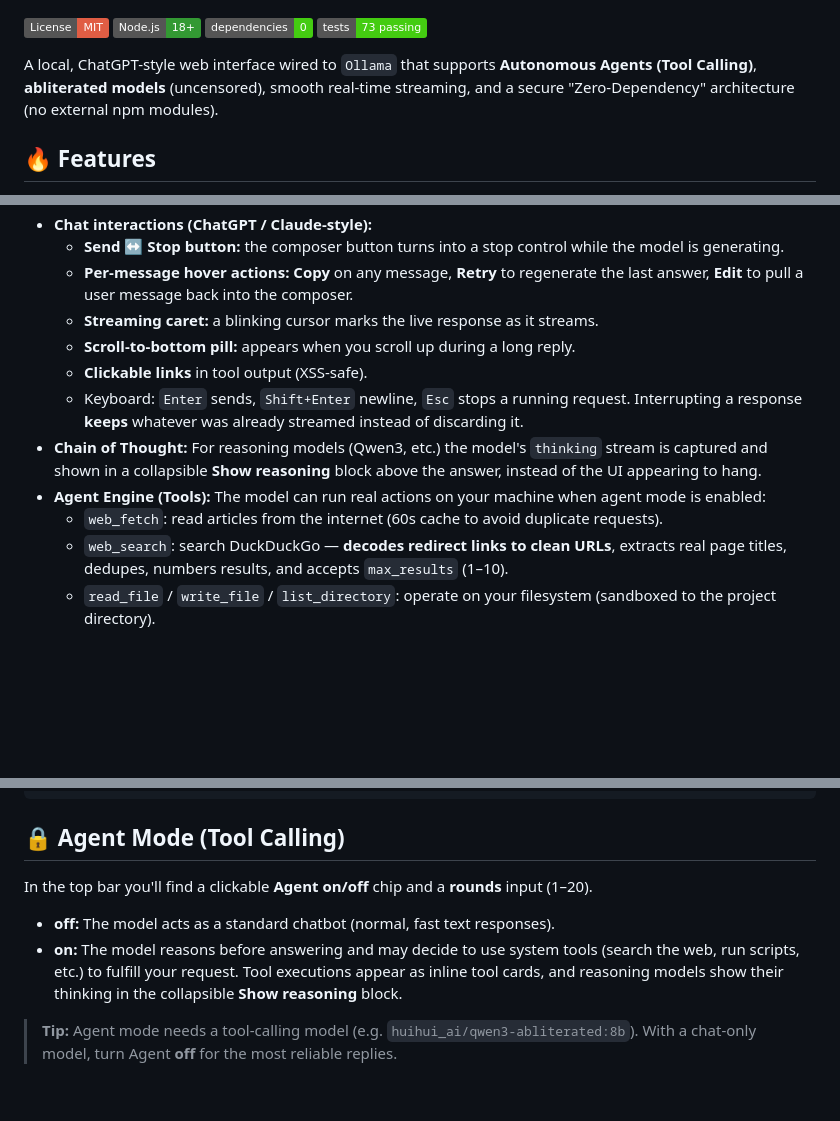
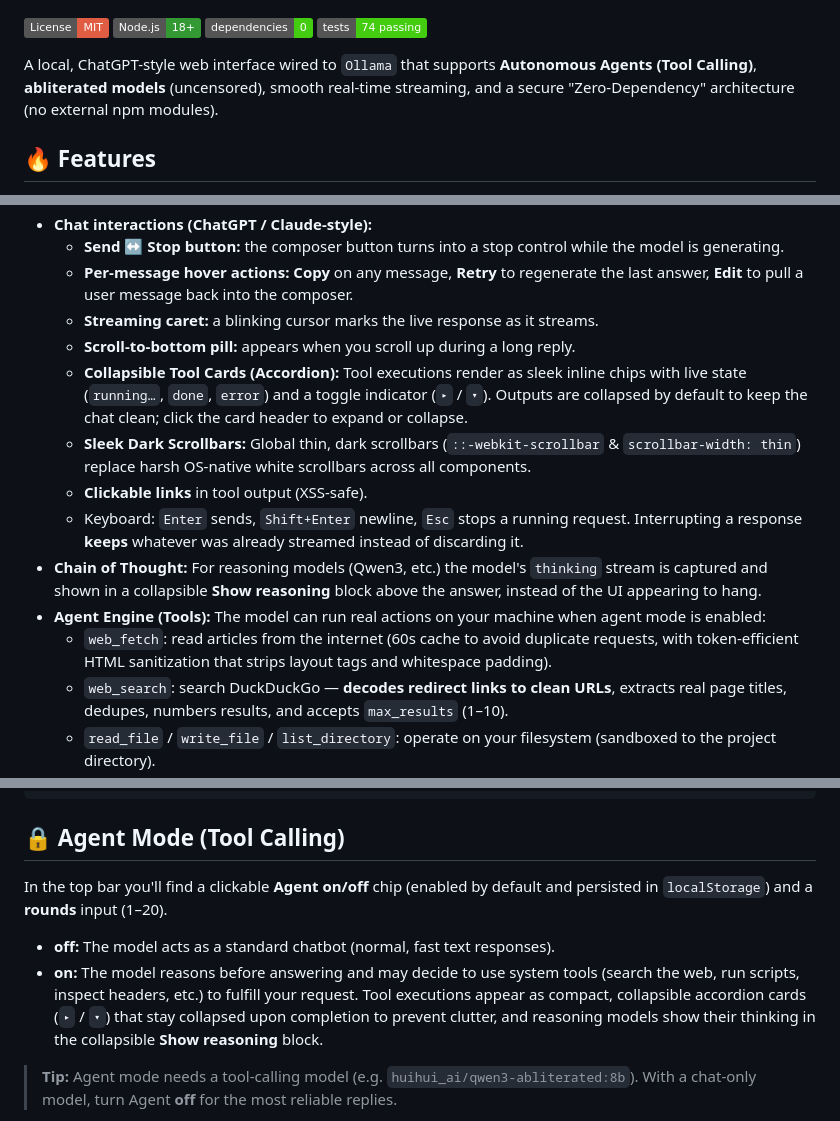
Before and after one commit to DevCop95/cYHBeriteratus, a Markdown page: README.md, 3 parts joined by grey strips. GitHub-like rendering; badges without logos; blank space fills up the shorter version.

Commit message:
docs: update README with collapsible tool accordion, dark scrollbars, and 74 tests

````diff
--- a/README.md
+++ b/README.md
@@ -5,7 +5,7 @@
 [![License: MIT](https://img.shields.io/badge/License-MIT-red.svg)](LICENSE)
 [![Node.js](https://img.shields.io/badge/Node.js-18%2B-339933?logo=node.js&logoColor=white)](https://nodejs.org/)
 [![Dependencies: 0](https://img.shields.io/badge/dependencies-0-brightgreen.svg)](package.json)
-[![Tests](https://img.shields.io/badge/tests-73%20passing-brightgreen.svg)](tests/)
+[![Tests](https://img.shields.io/badge/tests-74%20passing-brightgreen.svg)](tests/)
 
 A local, ChatGPT-style web interface wired to `Ollama` that supports **Autonomous Agents (Tool Calling)**, **abliterated models** (uncensored), smooth real-time streaming, and a secure "Zero-Dependency" architecture (no external npm modules).
 
@@ -17,11 +17,13 @@ A local, ChatGPT-style web interface wired to `Ollama` that supports **Autonomou
   - **Per-message hover actions:** **Copy** on any message, **Retry** to regenerate the last answer, **Edit** to pull a user message back into the composer.
   - **Streaming caret:** a blinking cursor marks the live response as it streams.
   - **Scroll-to-bottom pill:** appears when you scroll up during a long reply.
+  - **Collapsible Tool Cards (Accordion):** Tool executions render as sleek inline chips with live state (`running…`, `done`, `error`) and a toggle indicator (`▸` / `▾`). Outputs are collapsed by default to keep the chat clean; click the card header to expand or collapse.
+  - **Sleek Dark Scrollbars:** Global thin, dark scrollbars (`::-webkit-scrollbar` & `scrollbar-width: thin`) replace harsh OS-native white scrollbars across all components.
   - **Clickable links** in tool output (XSS-safe).
   - Keyboard: `Enter` sends, `Shift+Enter` newline, `Esc` stops a running request. Interrupting a response **keeps** whatever was already streamed instead of discarding it.
 - **Chain of Thought:** For reasoning models (Qwen3, etc.) the model's `thinking` stream is captured and shown in a collapsible **Show reasoning** block above the answer, instead of the UI appearing to hang.
 - **Agent Engine (Tools):** The model can run real actions on your machine when agent mode is enabled:
-  - `web_fetch`: read articles from the internet (60s cache to avoid duplicate requests).
+  - `web_fetch`: read articles from the internet (60s cache to avoid duplicate requests, with token-efficient HTML sanitization that strips layout tags and whitespace padding).
   - `web_search`: search DuckDuckGo — **decodes redirect links to clean URLs**, extracts real page titles, dedupes, numbers results, and accepts `max_results` (1–10).
   - `read_file` / `write_file` / `list_directory`: operate on your filesystem (sandboxed to the project directory).
   - `run_command`: run commands in PowerShell (non-blocking, via `execFile`).
@@ -207,10 +209,10 @@ cYHBeriteratus/
 ```
 
 ## 🔒 Agent Mode (Tool Calling)
-In the top bar you'll find a clickable **Agent on/off** chip and a **rounds** input (1–20).
+In the top bar you'll find a clickable **Agent on/off** chip (enabled by default and persisted in `localStorage`) and a **rounds** input (1–20).
 
 - **off:** The model acts as a standard chatbot (normal, fast text responses).
-- **on:** The model reasons before answering and may decide to use system tools (search the web, run scripts, etc.) to fulfill your request. Tool executions appear as inline tool cards, and reasoning models show their thinking in the collapsible **Show reasoning** block.
+- **on:** The model reasons before answering and may decide to use system tools (search the web, run scripts, inspect headers, etc.) to fulfill your request. Tool executions appear as compact, collapsible accordion cards (`▸` / `▾`) that stay collapsed upon completion to prevent clutter, and reasoning models show their thinking in the collapsible **Show reasoning** block.
 
 > **Tip:** Agent mode needs a tool-calling model (e.g. `huihui_ai/qwen3-abliterated:8b`). With a chat-only model, turn Agent **off** for the most reliable replies.
 
````
Also changed, not shown: other parts of README.md (+2 -2 lines).
